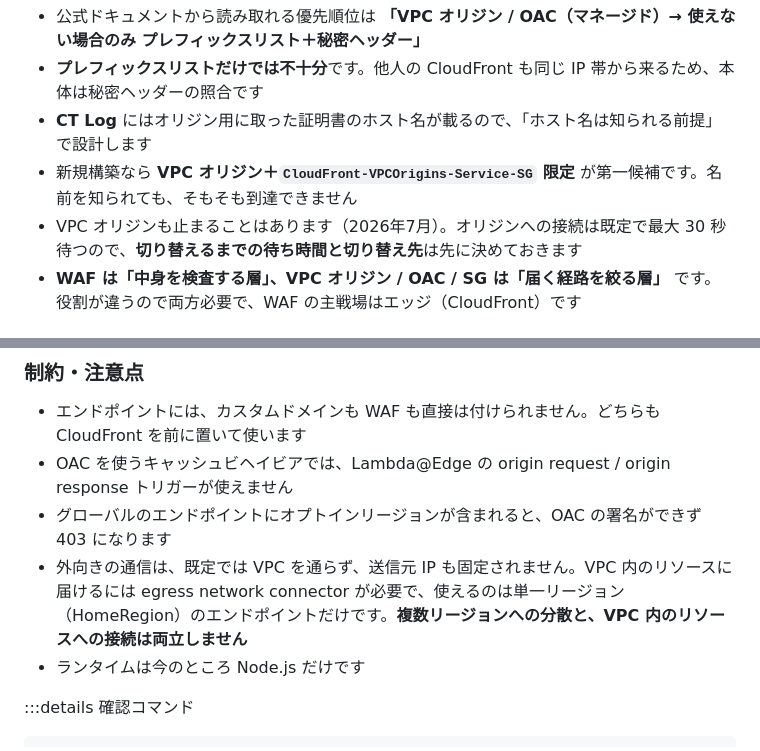
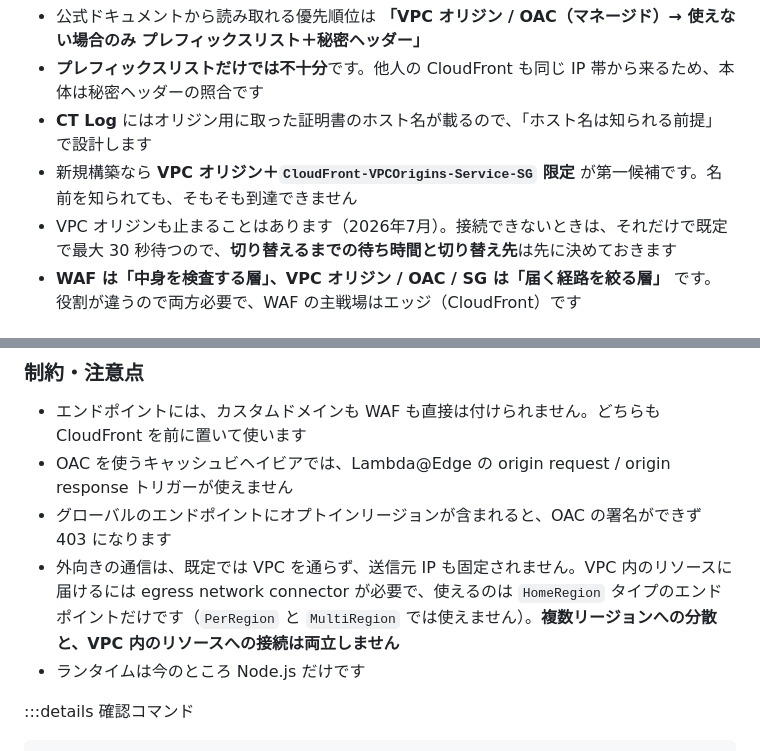
Before and after one commit to anfangd/zenn-content, a Markdown page: articles/aws-web-ingress-origin-protection.md, 2 parts joined by grey strips. Rendered like a GitHub page.

```diff
--- a/articles/aws-web-ingress-origin-protection.md
+++ b/articles/aws-web-ingress-origin-protection.md
@@ -36,7 +36,7 @@ published: true
 - **プレフィックスリストだけでは不十分**です。他人の CloudFront も同じ IP 帯から来るため、本体は秘密ヘッダーの照合です
 - **CT Log** にはオリジン用に取った証明書のホスト名が載るので、「ホスト名は知られる前提」で設計します
 - 新規構築なら **VPC オリジン＋`CloudFront-VPCOrigins-Service-SG` 限定** が第一候補です。名前を知られても、そもそも到達できません
-- VPC オリジンも止まることはあります（2026年7月）。オリジンへの接続は既定で最大 30 秒待つので、**切り替えるまでの待ち時間と切り替え先**は先に決めておきます
+- VPC オリジンも止まることはあります（2026年7月）。接続できないときは、それだけで既定で最大 30 秒待つので、**切り替えるまでの待ち時間と切り替え先**は先に決めておきます
 - **WAF は「中身を検査する層」、VPC オリジン / OAC / SG は「届く経路を絞る層」** です。役割が違うので両方必要で、WAF の主戦場はエッジ（CloudFront）です
 
 ## 以前のプラクティスと、いまのプラクティス
@@ -587,7 +587,7 @@ curl -sI http://www.example.com/ | grep -iE '^(HTTP|location)'
 - エンドポイントには、カスタムドメインも WAF も直接は付けられません。どちらも CloudFront を前に置いて使います
 - OAC を使うキャッシュビヘイビアでは、Lambda@Edge の origin request / origin response トリガーが使えません
 - グローバルのエンドポイントにオプトインリージョンが含まれると、OAC の署名ができず 403 になります
-- 外向きの通信は、既定では VPC を通らず、送信元 IP も固定されません。VPC 内のリソースに届けるには egress network connector が必要で、使えるのは単一リージョン（HomeRegion）のエンドポイントだけです。**複数リージョンへの分散と、VPC 内のリソースへの接続は両立しません**
+- 外向きの通信は、既定では VPC を通らず、送信元 IP も固定されません。VPC 内のリソースに届けるには egress network connector が必要で、使えるのは `HomeRegion` タイプのエンドポイントだけです（`PerRegion` と `MultiRegion` では使えません）。**複数リージョンへの分散と、VPC 内のリソースへの接続は両立しません**
 - ランタイムは今のところ Node.js だけです
 
 :::details 確認コマンド
```
Also changed, not shown: other parts of articles/aws-web-ingress-origin-protection.md (+5 -5 lines), articles/cloudfront-alb-origin-exposure-audit.md (+1 -1 lines), articles/where-did-the-dmz-go-aws.md (+1 -1 lines), images/aws-web-ingress-patterns/10-lambda-web-functions-oac.png, 2 other files.
